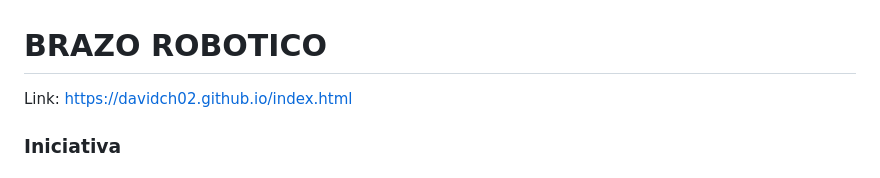
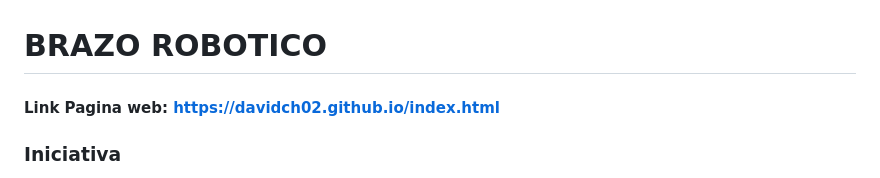
Before and after one commit to DavidCh02/Brazo-Robotico, a Markdown page: README.md, the part around the change. Rendered like a GitHub page.

```diff
--- a/README.md
+++ b/README.md
@@ -1,5 +1,5 @@
 # BRAZO ROBOTICO
-Link: https://davidch02.github.io/index.html
+#### Link Pagina web: https://davidch02.github.io/index.html
 ### Iniciativa
 
 Este proyecto comenzó debido a una necesidad existente en nuestro campo de estudio, la acumulación de basura o afecta la estética y el ambiente del campus universitario también tiene implicaciones negativas para la salud pública y el medio ambiente. La necesidad de un sistema eficiente y semi automatizado para la recolección de residuos que es crucial para mantener un entorno limpio y sostenible.
```
